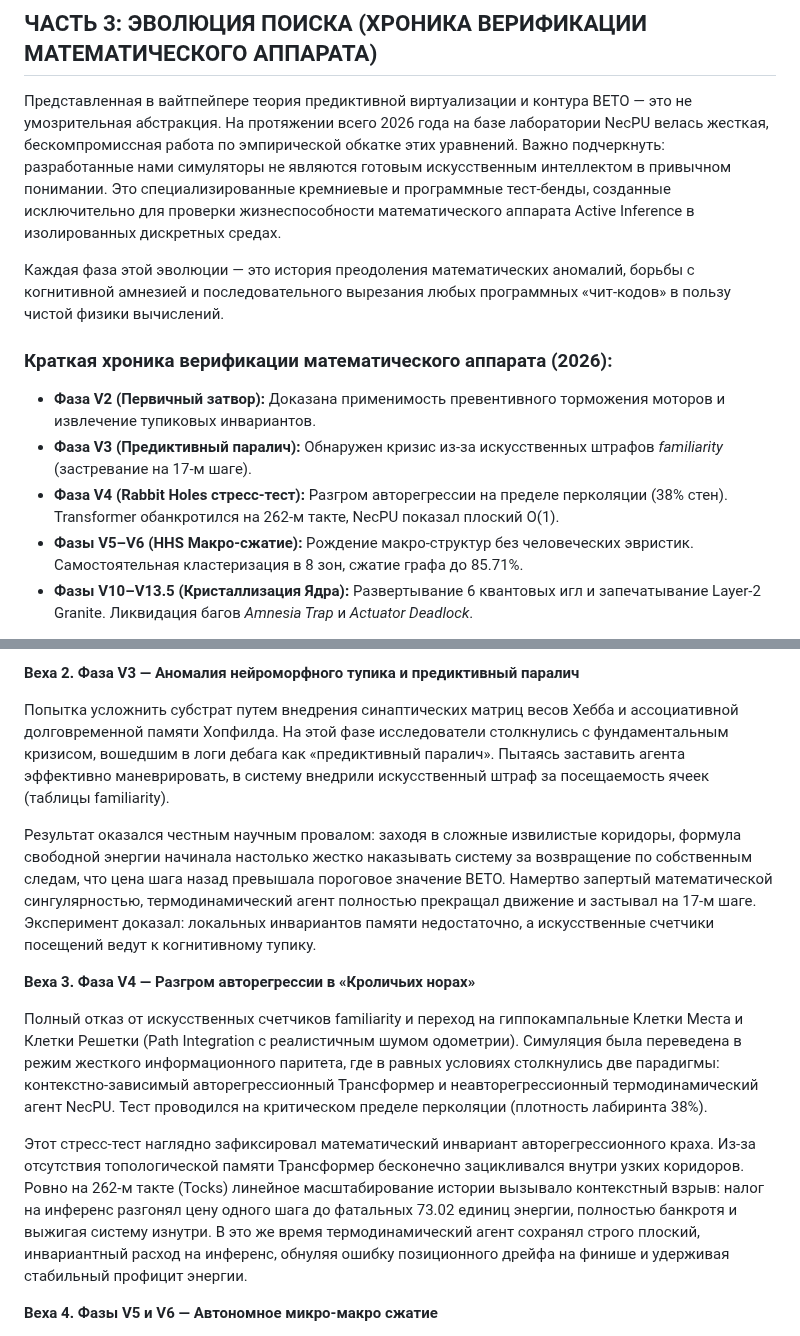
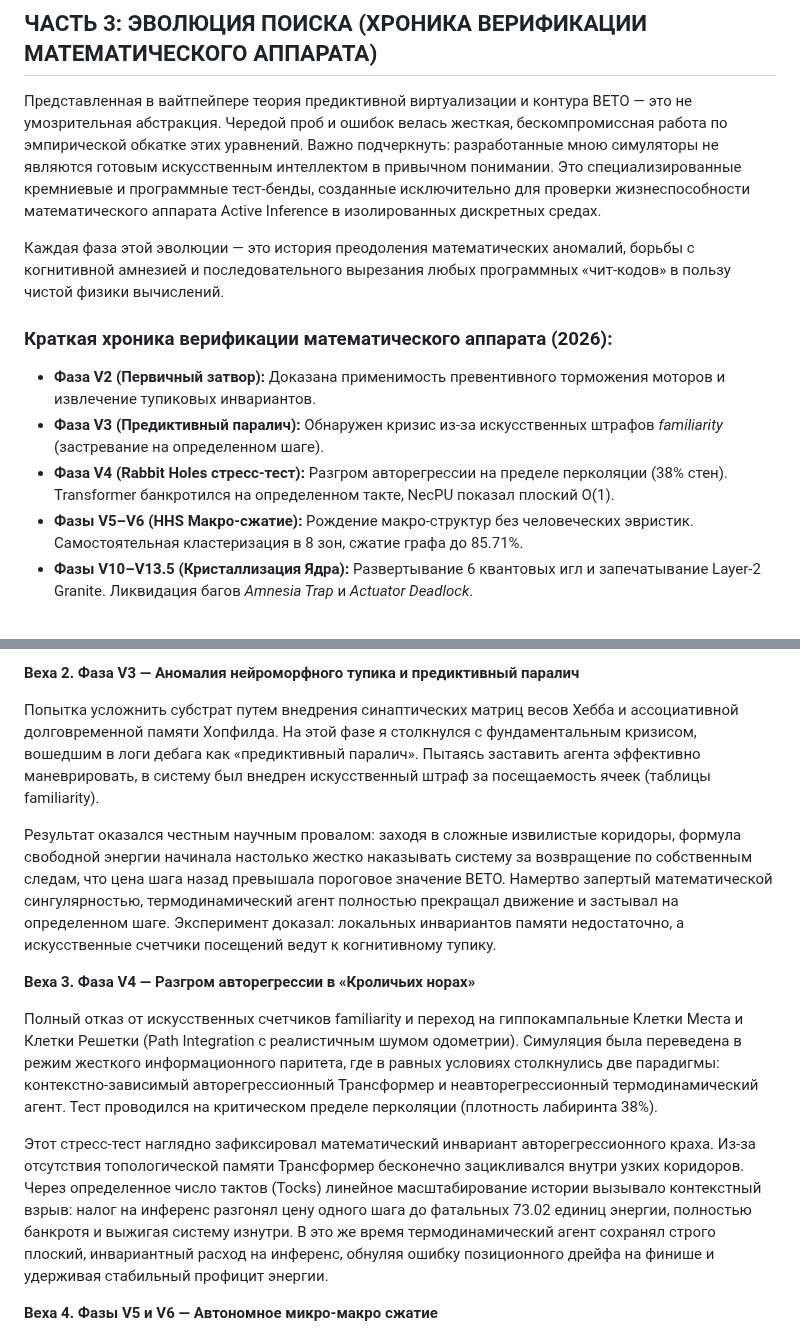
Before and after one commit to NecPU/thermodynamic-agi-blueprint, a Markdown page: necpu_manifest_ru.md, 2 parts joined by grey strips. Drawn GitHub-style.

```diff
--- a/necpu_manifest_ru.md
+++ b/necpu_manifest_ru.md
@@ -112,15 +112,15 @@ $$\Theta = f\left(\frac{1}{E_{total}}\right)$$
 
 ## ЧАСТЬ 3: ЭВОЛЮЦИЯ ПОИСКА (ХРОНИКА ВЕРИФИКАЦИИ МАТЕМАТИЧЕСКОГО АППАРАТА)
 
-Представленная в вайтпейпере теория предиктивной виртуализации и контура ВЕТО — это не умозрительная абстракция. На протяжении всего 2026 года на базе лаборатории NecPU велась жесткая, бескомпромиссная работа по эмпирической обкатке этих уравнений. Важно подчеркнуть: разработанные нами симуляторы не являются готовым искусственным интеллектом в привычном понимании. Это специализированные кремниевые и программные тест-бенды, созданные исключительно для проверки жизнеспособности математического аппарата Active Inference в изолированных дискретных средах.
+Представленная в вайтпейпере теория предиктивной виртуализации и контура ВЕТО — это не умозрительная абстракция. Чередой проб и ошибок велась жесткая, бескомпромиссная работа по эмпирической обкатке этих уравнений. Важно подчеркнуть: разработанные мною симуляторы не являются готовым искусственным интеллектом в привычном понимании. Это специализированные кремниевые и программные тест-бенды, созданные исключительно для проверки жизнеспособности математического аппарата Active Inference в изолированных дискретных средах.
 
 Каждая фаза этой эволюции — это история преодоления математических аномалий, борьбы с когнитивной амнезией и последовательного вырезания любых программных «чит-кодов» в пользу чистой физики вычислений.
 
 ### Краткая хроника верификации математического аппарата (2026):
 
 * **Фаза V2 (Первичный затвор):** Доказана применимость превентивного торможения моторов и извлечение тупиковых инвариантов.
-* **Фаза V3 (Предиктивный паралич):** Обнаружен кризис из-за искусственных штрафов *familiarity* (застревание на 17-м шаге).
-* **Фаза V4 (Rabbit Holes стресс-тест):** Разгром авторегрессии на пределе перколяции (38% стен). Transformer обанкротился на 262-м такте, NecPU показал плоский O(1).
+* **Фаза V3 (Предиктивный паралич):** Обнаружен кризис из-за искусственных штрафов *familiarity* (застревание на определенном шаге).
+* **Фаза V4 (Rabbit Holes стресс-тест):** Разгром авторегрессии на пределе перколяции (38% стен). Transformer банкротился на определенном такте, NecPU показал плоский O(1).
 * **Фазы V5–V6 (HHS Макро-сжатие):** Рождение макро-структур без человеческих эвристик. Самостоятельная кластеризация в 8 зон, сжатие графа до 85.71%.
 * **Фазы V10–V13.5 (Кристаллизация Ядра):** Развертывание 6 квантовых игл и запечатывание Layer-2 Granite. Ликвидация багов *Amnesia Trap* и *Actuator Deadlock*.
 
@@ -130,15 +130,15 @@ $$\Theta = f\left(\frac{1}{E_{total}}\right)$$
 
 **Веха 2. Фаза V3 — Аномалия нейроморфного тупика и предиктивный паралич**
 
-Попытка усложнить субстрат путем внедрения синаптических матриц весов Хебба и ассоциативной долговременной памяти Хопфилда. На этой фазе исследователи столкнулись с фундаментальным кризисом, вошедшим в логи дебага как «предиктивный паралич». Пытаясь заставить агента эффективно маневрировать, в систему внедрили искусственный штраф за посещаемость ячеек (таблицы familiarity).
+Попытка усложнить субстрат путем внедрения синаптических матриц весов Хебба и ассоциативной долговременной памяти Хопфилда. На этой фазе я столкнулся с фундаментальным кризисом, вошедшим в логи дебага как «предиктивный паралич». Пытаясь заставить агента эффективно маневрировать, в систему был внедрен искусственный штраф за посещаемость ячеек (таблицы familiarity).
 
-Результат оказался честным научным провалом: заходя в сложные извилистые коридоры, формула свободной энергии начинала настолько жестко наказывать систему за возвращение по собственным следам, что цена шага назад превышала пороговое значение ВЕТО. Намертво запертый математической сингулярностью, термодинамический агент полностью прекращал движение и застывал на 17-м шаге. Эксперимент доказал: локальных инвариантов памяти недостаточно, а искусственные счетчики посещений ведут к когнитивному тупику.
+Результат оказался честным научным провалом: заходя в сложные извилистые коридоры, формула свободной энергии начинала настолько жестко наказывать систему за возвращение по собственным следам, что цена шага назад превышала пороговое значение ВЕТО. Намертво запертый математической сингулярностью, термодинамический агент полностью прекращал движение и застывал на определенном шаге. Эксперимент доказал: локальных инвариантов памяти недостаточно, а искусственные счетчики посещений ведут к когнитивному тупику.
 
 **Веха 3. Фаза V4 — Разгром авторегрессии в «Кроличьих норах»**
 
-Полный отказ от искусственных счетчиков familiarity и переход на гиппокампальные Клетки Места и Клетки Решетки (Path Integration с реалистичным шумом одометрии). Симуляция была переведена в режим жесткого информационного паритета, где в равных условиях столкнулись две парадигмы: контекстно-зависимый авторегрессионный Трансформер и неавторегрессионный термодинамический агент NecPU. Тест проводился на критическом пределе перколяции (плотность лабиринта 38%).
+Полный отказ от искусственных счетчиков familiarity и переход на гиппокампальные Клетки Места и Клетки Решетки (Path Integration с реалистичным шумом одометрии). Симуляция была переведена в режим жесткого информационного паритета, где в равных условиях столкнулись две парадигмы: контекстно-зависимый авторегрессионный Трансформер и неавторегрессионный термодинамический агент. Тест проводился на критическом пределе перколяции (плотность лабиринта 38%).
 
-Этот стресс-тест наглядно зафиксировал математический инвариант авторегрессионного краха. Из-за отсутствия топологической памяти Трансформер бесконечно зацикливался внутри узких коридоров. Ровно на 262-м такте (Tocks) линейное масштабирование истории вызывало контекстный взрыв: налог на инференс разгонял цену одного шага до фатальных 73.02 единиц энергии, полностью банкротя и выжигая систему изнутри. В это же время термодинамический агент сохранял строго плоский, инвариантный расход на инференс, обнуляя ошибку позиционного дрейфа на финише и удерживая стабильный профицит энергии.
+Этот стресс-тест наглядно зафиксировал математический инвариант авторегрессионного краха. Из-за отсутствия топологической памяти Трансформер бесконечно зацикливался внутри узких коридоров. Через определенное число тактов (Tocks) линейное масштабирование истории вызывало контекстный взрыв: налог на инференс разгонял цену одного шага до фатальных 73.02 единиц энергии, полностью банкротя и выжигая систему изнутри. В это же время термодинамический агент сохранял строго плоский, инвариантный расход на инференс, обнуляя ошибку позиционного дрейфа на финише и удерживая стабильный профицит энергии.
 
 **Веха 4. Фазы V5 и V6 — Автономное микро-макро сжатие**
 
```
Also changed, not shown: other parts of necpu_manifest_ru.md (+7 -7 lines).
